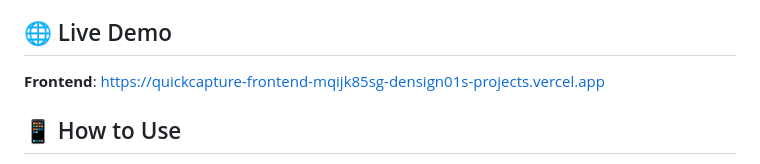
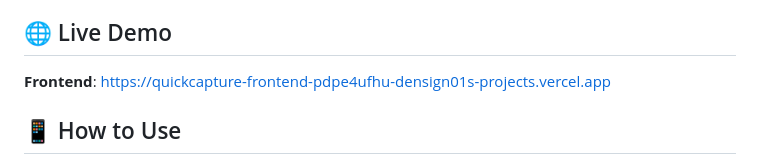
Before and after one commit to densign01/brief-app, a Markdown page: README.md, the part around the change. Rendered like a GitHub page.

```diff
--- a/README.md
+++ b/README.md
@@ -13,7 +13,7 @@ QuickCapture is a web application that allows users to save and summarize articl
 
 ## 🌐 Live Demo
 
-**Frontend**: [https://quickcapture-frontend-mqijk85sg-densign01s-projects.vercel.app](https://quickcapture-frontend-mqijk85sg-densign01s-projects.vercel.app)
+**Frontend**: [https://quickcapture-frontend-pdpe4ufhu-densign01s-projects.vercel.app](https://quickcapture-frontend-pdpe4ufhu-densign01s-projects.vercel.app)
 
 ## 📱 How to Use
 
```
Also changed, not shown: docs/LANDING.md (+3 -3 lines).
